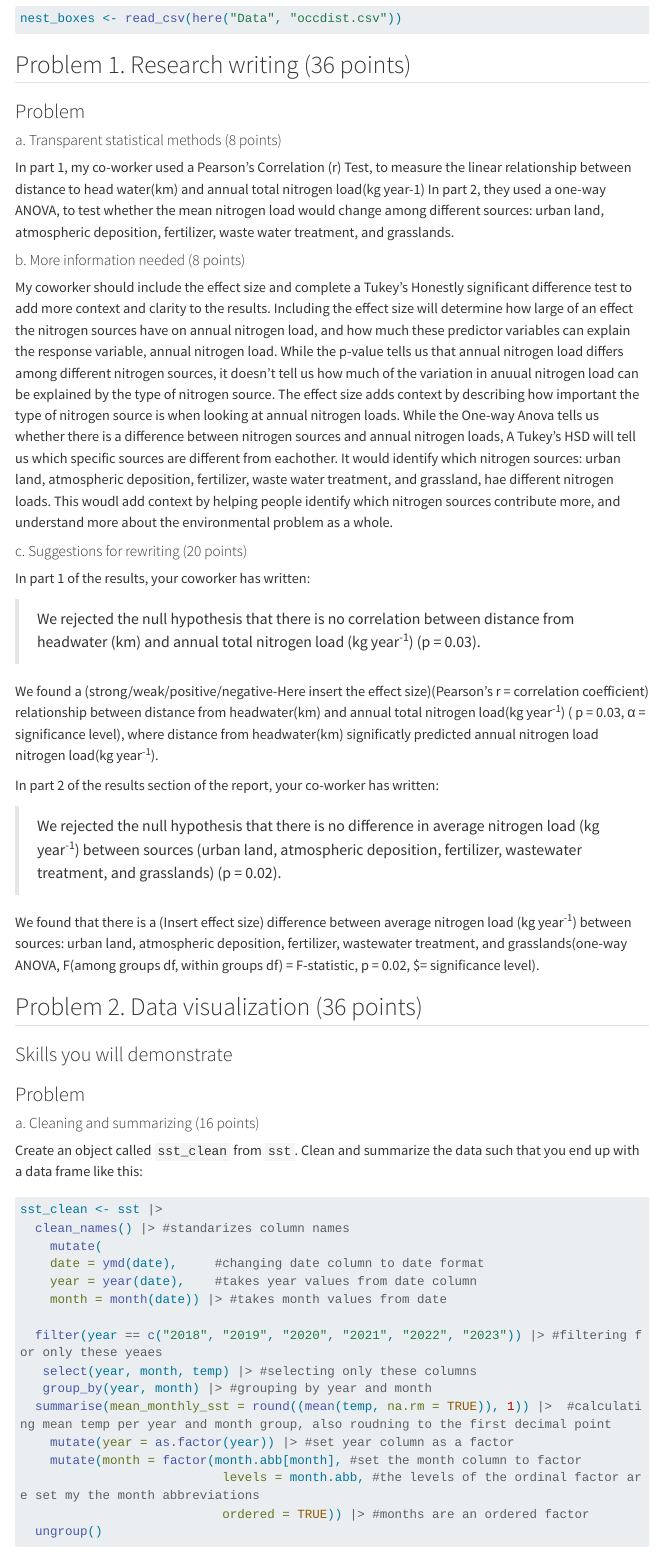
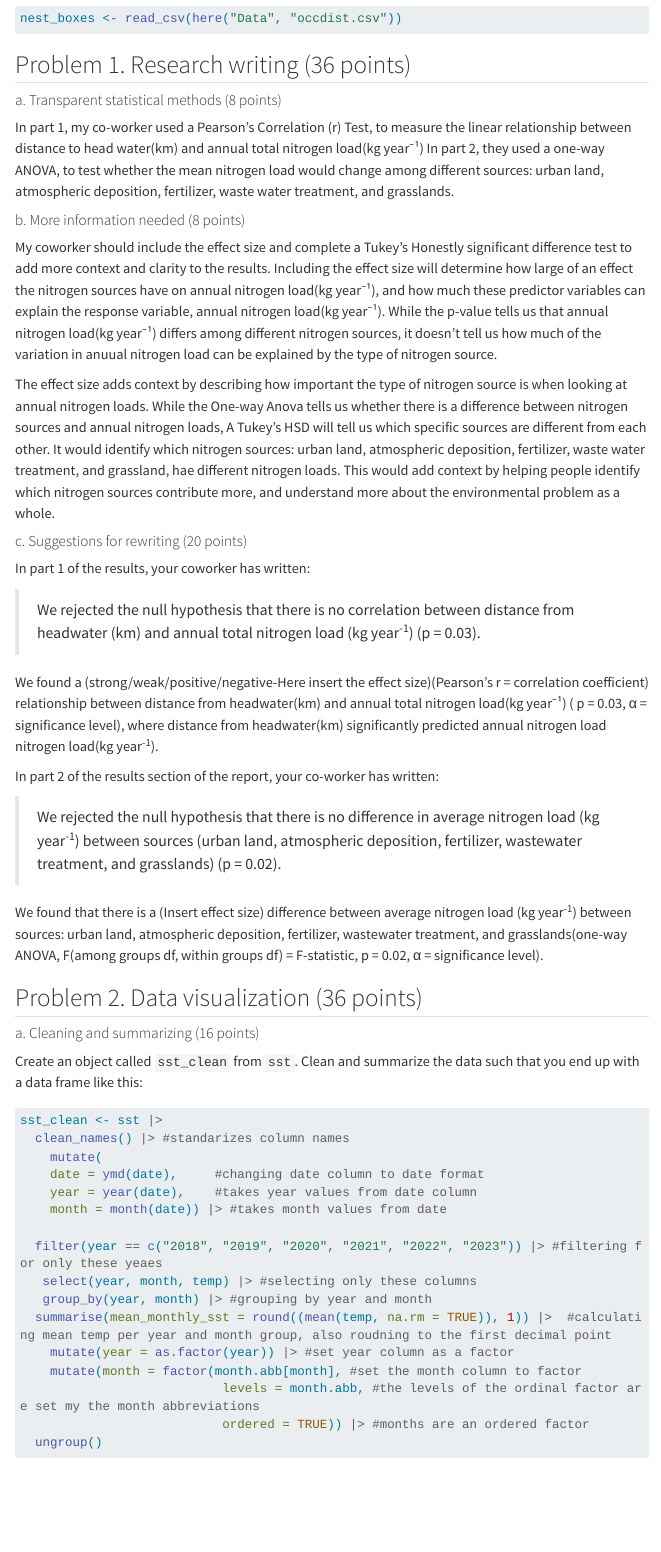
Before and after one commit to Alex2002UC/ENVS-193DS_spring-2025_final, a Quarto document (Code/Final.qmd): the page in a window 1100 px wide, from 720 px down. Rendered offline with R 4.5, knitr and Pandoc in place of Quarto, with nearby package versions; some code elsewhere in the file could not run offline; menus at the side of the page are left out; long lines of code are wrapped; column names are cleaned by a stand-in for the janitor package.

```diff
--- a/Code/Final.qmd
+++ b/Code/Final.qmd
@@ -45,15 +45,15 @@
 
 ## Problem 1. Research writing (36 points)
 
-### Problem
-
 #### a. Transparent statistical methods (8 points)
 
-In part 1, my co-worker used a Pearson's Correlation (r) Test, to measure the linear relationship between distance to head water(km) and annual total nitrogen load(kg year-1) In part 2, they used a one-way ANOVA, to test whether the mean nitrogen load would change among different sources: urban land, atmospheric deposition, fertilizer, waste water treatment, and grasslands.
+In part 1, my co-worker used a Pearson's Correlation (r) Test, to measure the linear relationship between distance to head water(km) and annual total nitrogen load(kg year⁻¹) In part 2, they used a one-way ANOVA, to test whether the mean nitrogen load would change among different sources: urban land, atmospheric deposition, fertilizer, waste water treatment, and grasslands.
 
 #### b. More information needed (8 points)
 
-My coworker should include the effect size and complete a Tukey's Honestly significant difference test to add more context and clarity to the results. Including the effect size will determine how large of an effect the nitrogen sources have on annual nitrogen load, and how much these predictor variables can explain the response variable, annual nitrogen load. While the p-value tells us that annual nitrogen load differs among different nitrogen sources, it doesn't tell us how much of the variation in anuual nitrogen load can be explained by the type of nitrogen source. The effect size adds context by describing how important the type of nitrogen source is when looking at annual nitrogen loads. While the One-way Anova tells us whether there is a difference between nitrogen sources and annual nitrogen loads, A Tukey's HSD will tell us which specific sources are different from eachother. It would identify which nitrogen sources: urban land, atmospheric deposition, fertilizer, waste water treatment, and grassland, hae different nitrogen loads. This woudl add context by helping people identify which nitrogen sources contribute more, and understand more about the environmental problem as a whole.
+My coworker should include the effect size and complete a Tukey's Honestly significant difference test to add more context and clarity to the results. Including the effect size will determine how large of an effect the nitrogen sources have on annual nitrogen load(kg year⁻¹), and how much these predictor variables can explain the response variable, annual nitrogen load(kg year⁻¹). While the p-value tells us that annual nitrogen load(kg year⁻¹) differs among different nitrogen sources, it doesn't tell us how much of the variation in anuual nitrogen load can be explained by the type of nitrogen source.
+
+The effect size adds context by describing how important the type of nitrogen source is when looking at annual nitrogen loads. While the One-way Anova tells us whether there is a difference between nitrogen sources and annual nitrogen loads, A Tukey's HSD will tell us which specific sources are different from each other. It would identify which nitrogen sources: urban land, atmospheric deposition, fertilizer, waste water treatment, and grassland, hae different nitrogen loads. This would add context by helping people identify which nitrogen sources contribute more, and understand more about the environmental problem as a whole.
 
 #### c. Suggestions for rewriting (20 points)
 
@@ -61,19 +61,15 @@
 
 > We rejected the null hypothesis that there is no correlation between distance from headwater (km) and annual total nitrogen load (kg year^-1^) (p = 0.03).
 
-We found a (strong/weak/positive/negative-Here insert the effect size)(Pearson’s r = correlation coefficient) relationship between distance from headwater(km) and annual total nitrogen load(kg year^-1^) ( p = 0.03, α = significance level), where distance from headwater(km) significatly predicted annual nitrogen load nitrogen load(kg year^-1^).
+We found a (strong/weak/positive/negative-Here insert the effect size)(Pearson’s r = correlation coefficient) relationship between distance from headwater(km) and annual total nitrogen load(kg year⁻¹) ( p = 0.03, α = significance level), where distance from headwater(km) significantly predicted annual nitrogen load nitrogen load(kg year^-1^).
 
 In part 2 of the results section of the report, your co-worker has written:
 
 > We rejected the null hypothesis that there is no difference in average nitrogen load (kg year^-1^) between sources (urban land, atmospheric deposition, fertilizer, wastewater treatment, and grasslands) (p = 0.02).
 
-We found that there is a (Insert effect size) difference between average nitrogen load (kg year^-1^) between sources: urban land, atmospheric deposition, fertilizer, wastewater treatment, and grasslands(one-way ANOVA, F(among groups df, within groups df) = F-statistic, p = 0.02, \$\alpha = significance level).
+We found that there is a (Insert effect size) difference between average nitrogen load (kg year^-1^) between sources: urban land, atmospheric deposition, fertilizer, wastewater treatment, and grasslands(one-way ANOVA, F(among groups df, within groups df) = F-statistic, p = 0.02, α = significance level).
 
 ## Problem 2. Data visualization (36 points)
-
-### Skills you will demonstrate
-
-### Problem
 
 #### a. Cleaning and summarizing (16 points)
 
```
Also changed, not shown: Code/Final.qmd (4 more changed lines).
